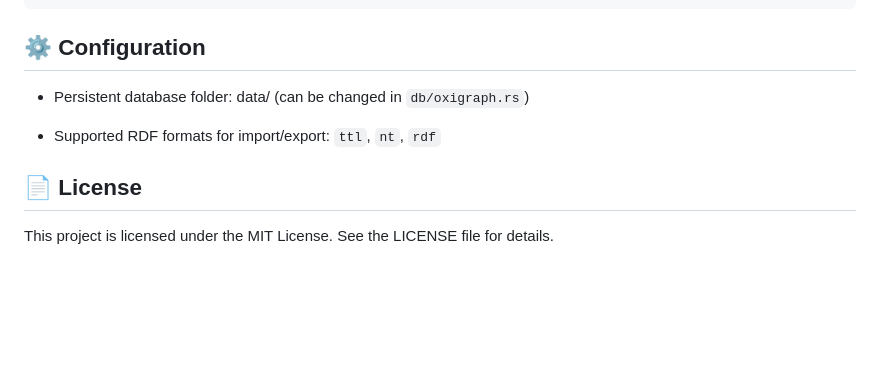
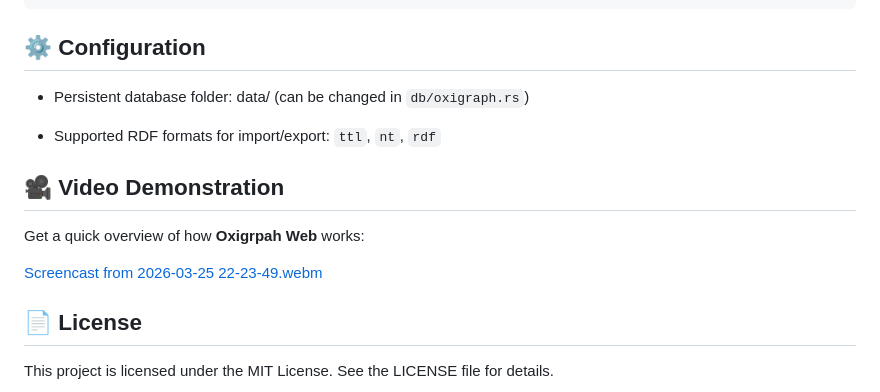
Before and after one commit to darixsamani/oxigraph-web, a Markdown page: README.md, the part around the change. Rendered like a GitHub page; blank space fills up the shorter version.

Commit message:
Add video demonstration section to README
Added a video demonstration section with a link.

```diff
--- a/README.md
+++ b/README.md
@@ -98,6 +98,13 @@ curl -X GET "http://localhost:8080/rdf/export?format=ttl"
 
 - Supported RDF formats for import/export: `ttl`, `nt`, `rdf`
 
+## 🎥 Video Demonstration
+
+Get a quick overview of how **Oxigrpah Web** works:
+
+[Screencast from 2026-03-25 22-23-49.webm](https://github.com/user-attachments/assets/14136ef0-d1b4-400c-9782-96202e36eb00)
+
+
 ## 📄 License
 
 This project is licensed under the MIT License. See the LICENSE
```
